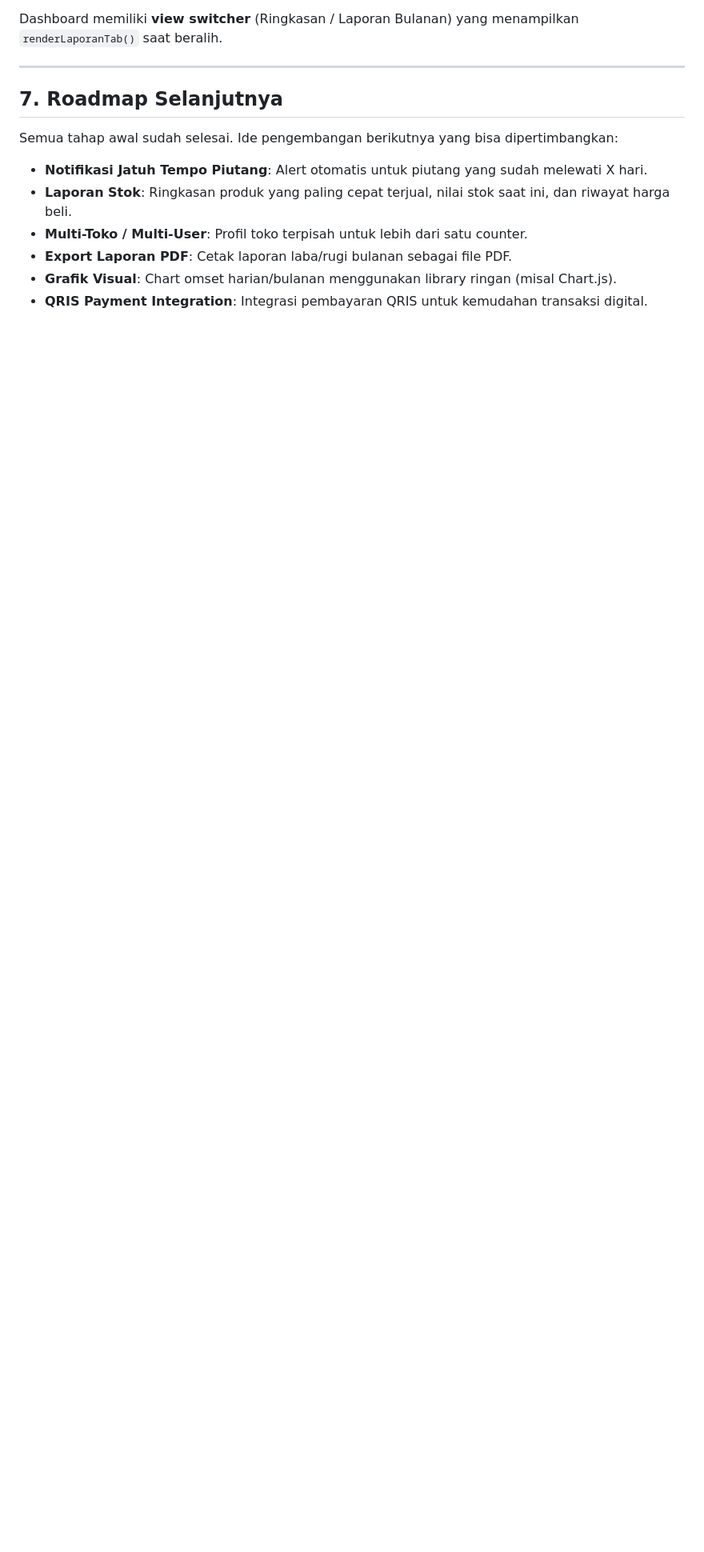
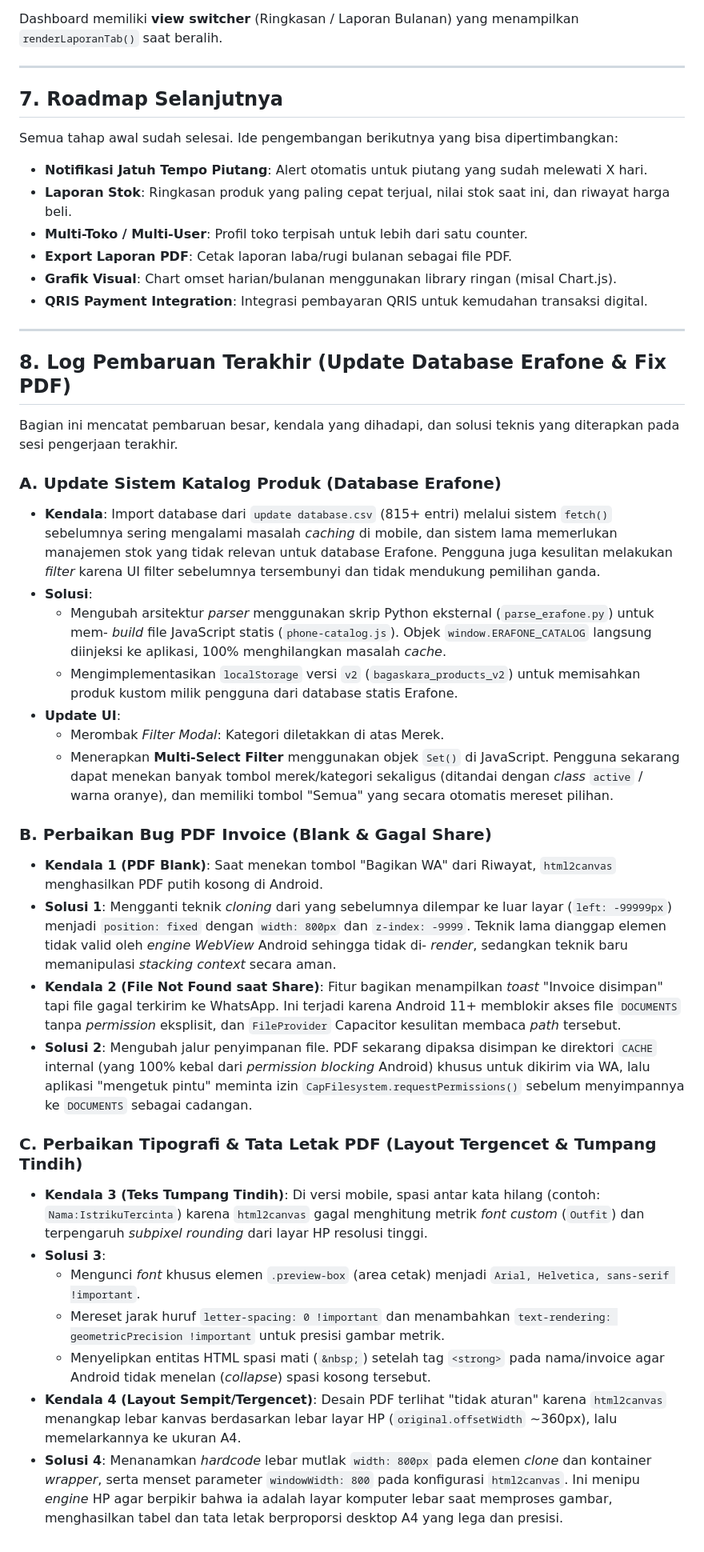
Before and after one commit to ardianrifendy/POS-bagaskara, a Markdown page: description.md, the part around the change. Shown at 80% size. Drawn GitHub-style; blank space fills up the shorter version.

Commit message:
docs: append recent bug fixes and system updates to description.md

```diff
--- a/description.md
+++ b/description.md
@@ -307,3 +307,33 @@ Semua tahap awal sudah selesai. Ide pengembangan berikutnya yang bisa dipertimba
 - **Export Laporan PDF**: Cetak laporan laba/rugi bulanan sebagai file PDF.
 - **Grafik Visual**: Chart omset harian/bulanan menggunakan library ringan (misal Chart.js).
 - **QRIS Payment Integration**: Integrasi pembayaran QRIS untuk kemudahan transaksi digital.
+
+---
+
+## 8. Log Pembaruan Terakhir (Update Database Erafone & Fix PDF)
+
+Bagian ini mencatat pembaruan besar, kendala yang dihadapi, dan solusi teknis yang diterapkan pada sesi pengerjaan terakhir.
+
+### A. Update Sistem Katalog Produk (Database Erafone)
+- **Kendala**: Import database dari `update database.csv` (815+ entri) melalui sistem `fetch()` sebelumnya sering mengalami masalah *caching* di mobile, dan sistem lama memerlukan manajemen stok yang tidak relevan untuk database Erafone. Pengguna juga kesulitan melakukan *filter* karena UI filter sebelumnya tersembunyi dan tidak mendukung pemilihan ganda.
+- **Solusi**:
+  - Mengubah arsitektur *parser* menggunakan skrip Python eksternal (`parse_erafone.py`) untuk mem- *build* file JavaScript statis (`phone-catalog.js`). Objek `window.ERAFONE_CATALOG` langsung diinjeksi ke aplikasi, 100% menghilangkan masalah *cache*.
+  - Mengimplementasikan `localStorage` versi `v2` (`bagaskara_products_v2`) untuk memisahkan produk kustom milik pengguna dari database statis Erafone.
+- **Update UI**:
+  - Merombak *Filter Modal*: Kategori diletakkan di atas Merek.
+  - Menerapkan **Multi-Select Filter** menggunakan objek `Set()` di JavaScript. Pengguna sekarang dapat menekan banyak tombol merek/kategori sekaligus (ditandai dengan *class* `active` / warna oranye), dan memiliki tombol "Semua" yang secara otomatis mereset pilihan.
+
+### B. Perbaikan Bug PDF Invoice (Blank & Gagal Share)
+- **Kendala 1 (PDF Blank)**: Saat menekan tombol "Bagikan WA" dari Riwayat, `html2canvas` menghasilkan PDF putih kosong di Android.
+- **Solusi 1**: Mengganti teknik *cloning* dari yang sebelumnya dilempar ke luar layar (`left: -99999px`) menjadi `position: fixed` dengan `width: 800px` dan `z-index: -9999`. Teknik lama dianggap elemen tidak valid oleh *engine WebView* Android sehingga tidak di- *render*, sedangkan teknik baru memanipulasi *stacking context* secara aman.
+- **Kendala 2 (File Not Found saat Share)**: Fitur bagikan menampilkan *toast* "Invoice disimpan" tapi file gagal terkirim ke WhatsApp. Ini terjadi karena Android 11+ memblokir akses file `DOCUMENTS` tanpa *permission* eksplisit, dan `FileProvider` Capacitor kesulitan membaca *path* tersebut.
+- **Solusi 2**: Mengubah jalur penyimpanan file. PDF sekarang dipaksa disimpan ke direktori `CACHE` internal (yang 100% kebal dari *permission blocking* Android) khusus untuk dikirim via WA, lalu aplikasi "mengetuk pintu" meminta izin `CapFilesystem.requestPermissions()` sebelum menyimpannya ke `DOCUMENTS` sebagai cadangan.
+
+### C. Perbaikan Tipografi & Tata Letak PDF (Layout Tergencet & Tumpang Tindih)
+- **Kendala 3 (Teks Tumpang Tindih)**: Di versi mobile, spasi antar kata hilang (contoh: `Nama:IstrikuTercinta`) karena `html2canvas` gagal menghitung metrik *font custom* (`Outfit`) dan terpengaruh *subpixel rounding* dari layar HP resolusi tinggi.
+- **Solusi 3**:
+  - Mengunci *font* khusus elemen `.preview-box` (area cetak) menjadi `Arial, Helvetica, sans-serif !important`.
+  - Mereset jarak huruf `letter-spacing: 0 !important` dan menambahkan `text-rendering: geometricPrecision !important` untuk presisi gambar metrik.
+  - Menyelipkan entitas HTML spasi mati (`&nbsp;`) setelah tag `<strong>` pada nama/invoice agar Android tidak menelan (*collapse*) spasi kosong tersebut.
+- **Kendala 4 (Layout Sempit/Tergencet)**: Desain PDF terlihat "tidak aturan" karena `html2canvas` menangkap lebar kanvas berdasarkan lebar layar HP (`original.offsetWidth` ~360px), lalu memelarkannya ke ukuran A4.
+- **Solusi 4**: Menanamkan *hardcode* lebar mutlak `width: 800px` pada elemen *clone* dan kontainer *wrapper*, serta menset parameter `windowWidth: 800` pada konfigurasi `html2canvas`. Ini menipu *engine* HP agar berpikir bahwa ia adalah layar komputer lebar saat memproses gambar, menghasilkan tabel dan tata letak berproporsi desktop A4 yang lega dan presisi.
```
